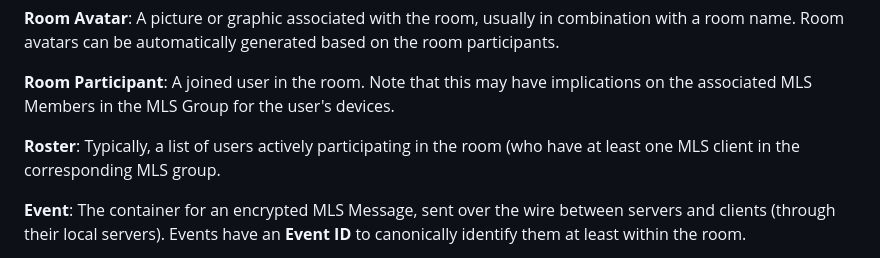
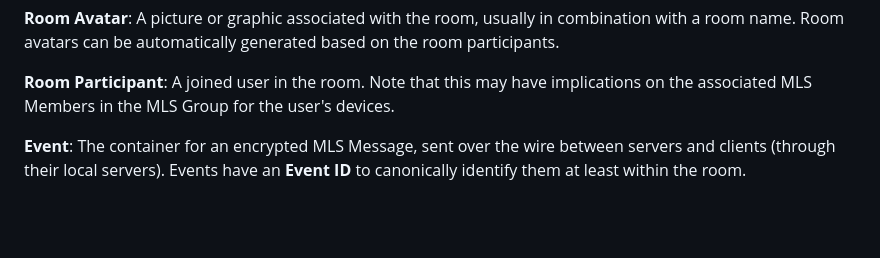
Before and after one commit to turt2live/ietf-mimi-terminology, a Markdown page: draft-ralston-mimi-terminology.md, the part around the change. Rendered like a GitHub page; blank space fills up the shorter version.

Commit message:
remove roster

```diff
--- a/draft-ralston-mimi-terminology.md
+++ b/draft-ralston-mimi-terminology.md
@@ -130,8 +130,6 @@ a room name. Room avatars can be automatically generated based on the room parti
 **Room Participant**: A joined user in the room. Note that this may have implications on the
 associated MLS Members in the MLS Group for the user's devices.
 
-**Roster**: Typically, a list of users actively participating in the room (who have at least
-one MLS client in the corresponding MLS group.
 
 **Event**: The container for an encrypted MLS Message, sent over the wire between servers
 and clients (through their local servers). Events have an **Event ID** to canonically
```
